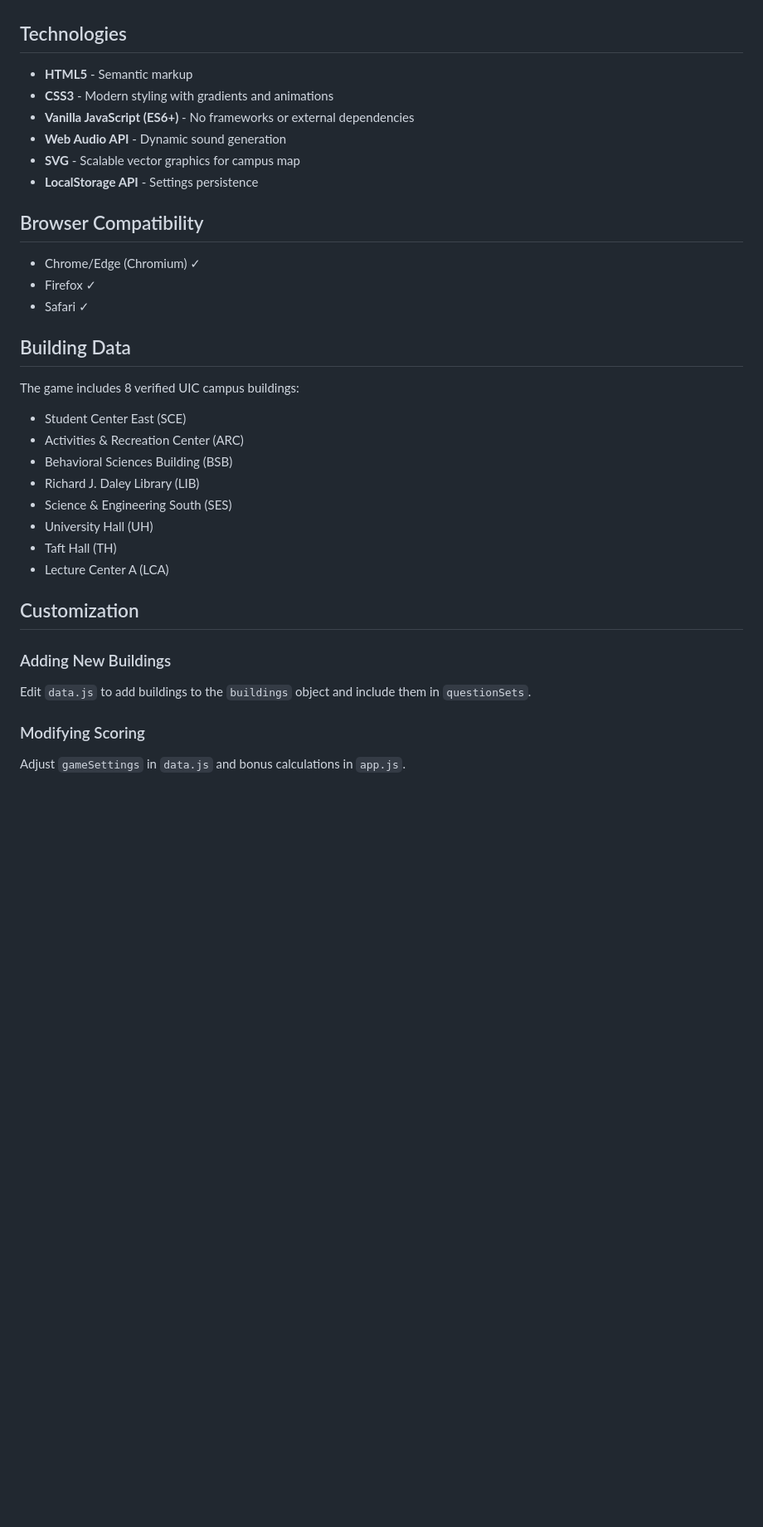
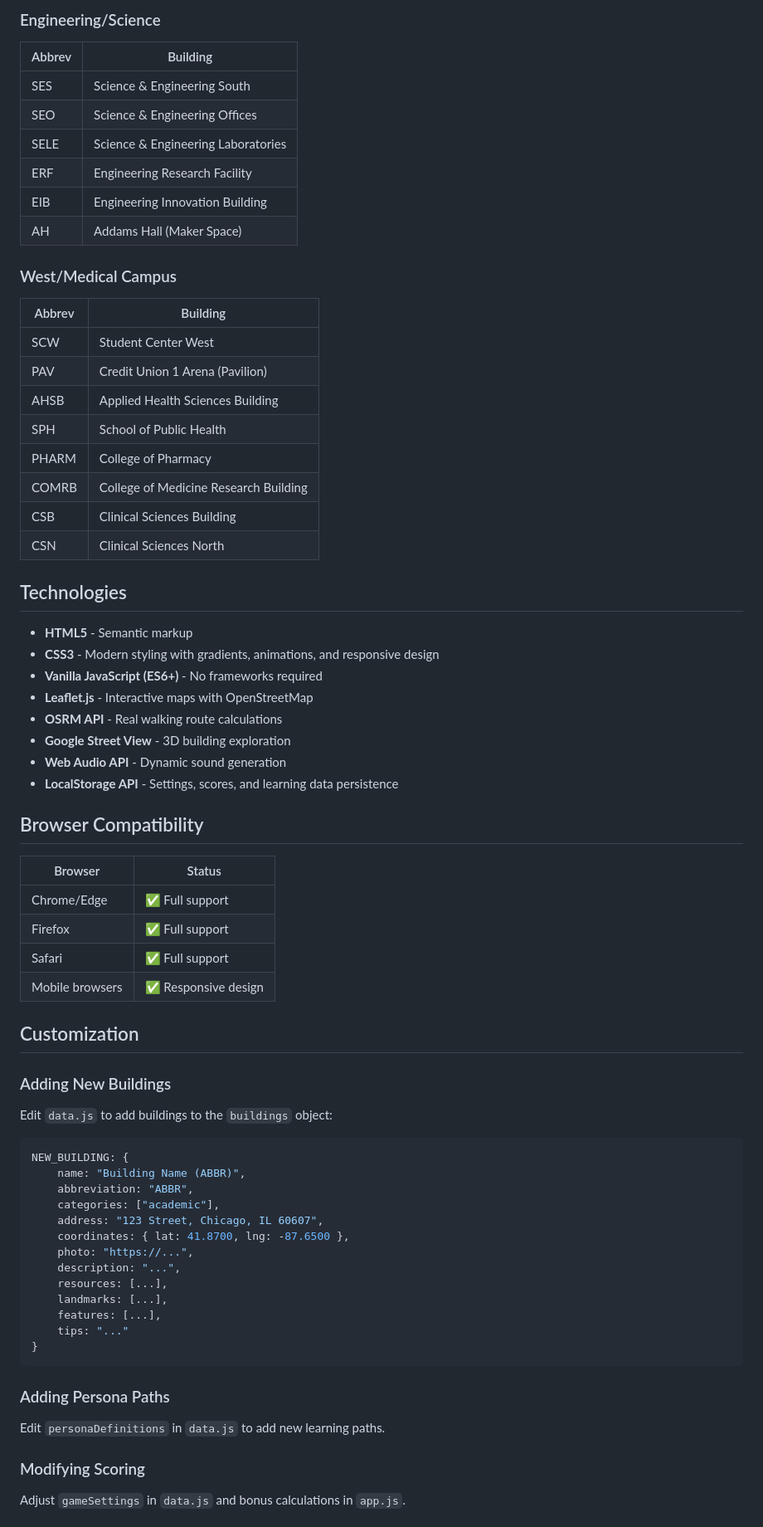
Before and after one commit to uicguessr/uicguessr, a Markdown page: README.md, the part around one of its changes. Shown at 83% size. Rendered like a GitHub page; blank space fills up the shorter version.

````diff
--- a/README.md
+++ b/README.md
@@ -79,35 +126,68 @@ Then navigate to `http://localhost:8000`
+### Engineering/Science
+| Abbrev | Building |
+|--------|----------|
+| SES | Science & Engineering South |
+| SEO | Science & Engineering Offices |
+| SELE | Science & Engineering Laboratories |
+| ERF | Engineering Research Facility |
+| EIB | Engineering Innovation Building |
+| AH | Addams Hall (Maker Space) |
+
+### West/Medical Campus
+| Abbrev | Building |
+|--------|----------|
+| SCW | Student Center West |
+| PAV | Credit Union 1 Arena (Pavilion) |
+| AHSB | Applied Health Sciences Building |
+| SPH | School of Public Health |
+| PHARM | College of Pharmacy |
+| COMRB | College of Medicine Research Building |
+| CSB | Clinical Sciences Building |
+| CSN | Clinical Sciences North |
 
 ## Technologies
 
 - **HTML5** - Semantic markup
-- **CSS3** - Modern styling with gradients and animations
-- **Vanilla JavaScript (ES6+)** - No frameworks or external dependencies
+- **CSS3** - Modern styling with gradients, animations, and responsive design
+- **Vanilla JavaScript (ES6+)** - No frameworks required
+- **Leaflet.js** - Interactive maps with OpenStreetMap
+- **OSRM API** - Real walking route calculations
+- **Google Street View** - 3D building exploration
 - **Web Audio API** - Dynamic sound generation
-- **SVG** - Scalable vector graphics for campus map
-- **LocalStorage API** - Settings persistence
+- **LocalStorage API** - Settings, scores, and learning data persistence
 
 ## Browser Compatibility
 
-- Chrome/Edge (Chromium) ✓
-- Firefox ✓
-- Safari ✓
-
-## Building Data
-
-The game includes 8 verified UIC campus buildings:
-- Student Center East (SCE)
-- Activities & Recreation Center (ARC)
-- Behavioral Sciences Building (BSB)
-- Richard J. Daley Library (LIB)
-- Science & Engineering South (SES)
-- University Hall (UH)
-- Taft Hall (TH)
-- Lecture Center A (LCA)
+| Browser | Status |
+|---------|--------|
+| Chrome/Edge | ✅ Full support |
+| Firefox | ✅ Full support |
+| Safari | ✅ Full support |
+| Mobile browsers | ✅ Responsive design |
 
 ## Customization
 
 ### Adding New Buildings
-Edit `data.js` to add buildings to the `buildings` object and include them in `questionSets`.
+Edit `data.js` to add buildings to the `buildings` object:
+
+```javascript
+NEW_BUILDING: {
+    name: "Building Name (ABBR)",
+    abbreviation: "ABBR",
+    categories: ["academic"],
+    address: "123 Street, Chicago, IL 60607",
+    coordinates: { lat: 41.8700, lng: -87.6500 },
+    photo: "https://...",
+    description: "...",
+    resources: [...],
+    landmarks: [...],
+    features: [...],
+    tips: "..."
+}
+```
+
+### Adding Persona Paths
+Edit `personaDefinitions` in `data.js` to add new learning paths.
 
 ### Modifying Scoring
 Adjust `gameSettings` in `data.js` and bonus calculations in `app.js`.
````
Also changed, not shown: other parts of README.md (+97 -30 lines).
